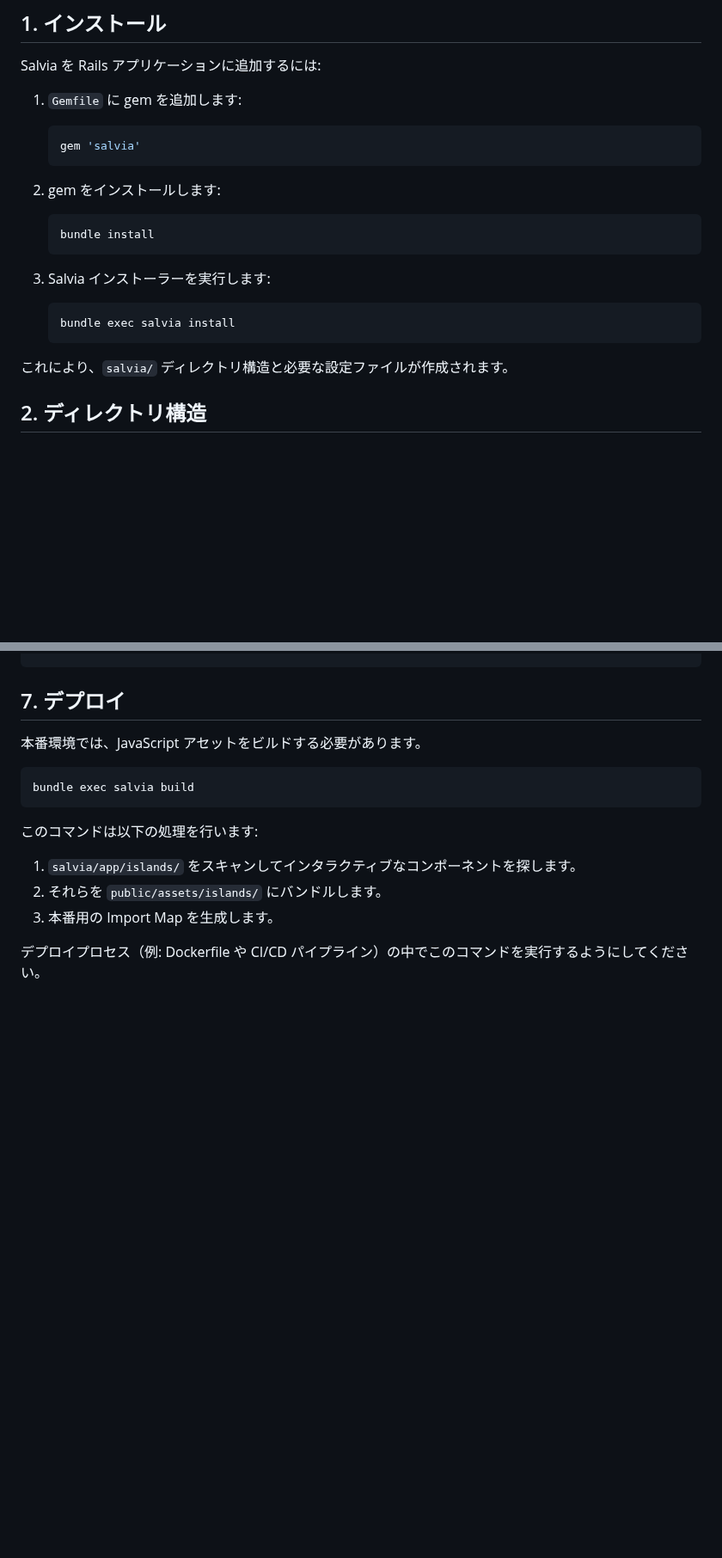
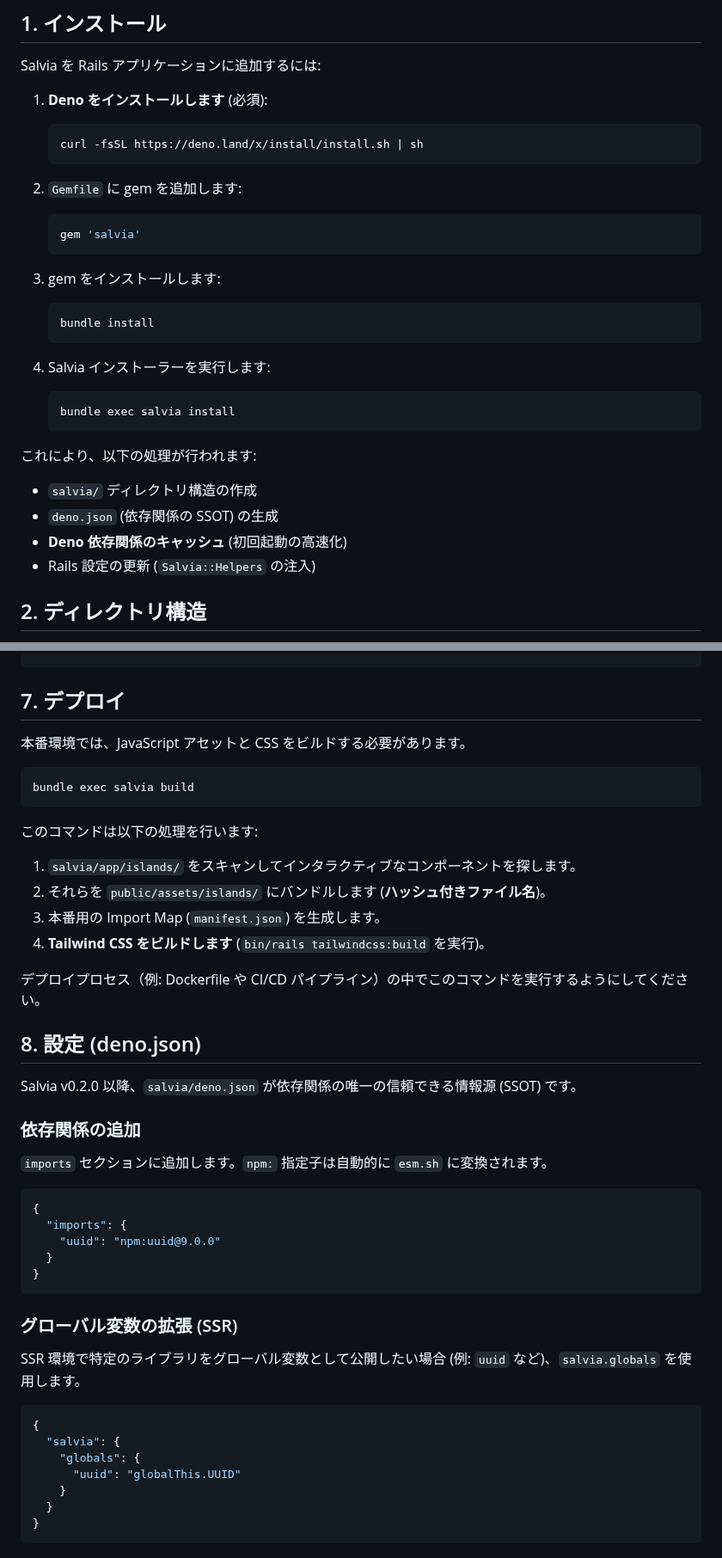
Before and after one commit to genfuru011/Salvia, a Markdown page: docs/ja/REFERENCE.md, 2 parts joined by grey strips. Shown at 86% size. Rendered like a GitHub page; blank space fills up the shorter version.

Commit message:
Docs: Update REFERENCE.md for v0.2.0 and add CONTRIBUTING.md

````diff
--- a/docs/ja/REFERENCE.md
+++ b/docs/ja/REFERENCE.md
@@ -6,22 +6,31 @@
 
 Salvia を Rails アプリケーションに追加するには:
 
-1.  `Gemfile` に gem を追加します:
+1.  **Deno をインストールします** (必須):
+    ```bash
+    curl -fsSL https://deno.land/x/install/install.sh | sh
+    ```
+
+2.  `Gemfile` に gem を追加します:
     ```ruby
     gem 'salvia'
     ```
 
-2.  gem をインストールします:
+3.  gem をインストールします:
     ```bash
     bundle install
     ```
 
-3.  Salvia インストーラーを実行します:
+4.  Salvia インストーラーを実行します:
     ```bash
     bundle exec salvia install
     ```
 
-これにより、`salvia/` ディレクトリ構造と必要な設定ファイルが作成されます。
+これにより、以下の処理が行われます:
+*   `salvia/` ディレクトリ構造の作成
+*   `deno.json` (依存関係の SSOT) の生成
+*   **Deno 依存関係のキャッシュ** (初回起動の高速化)
+*   Rails 設定の更新 (`Salvia::Helpers` の注入)
 
 ## 2. ディレクトリ構造
 
@@ -169,7 +178,7 @@ end
 
 ## 7. デプロイ
 
-本番環境では、JavaScript アセットをビルドする必要があります。
+本番環境では、JavaScript アセットと CSS をビルドする必要があります。
 
 ```bash
 bundle exec salvia build
@@ -177,7 +186,36 @@ bundle exec salvia build
 
 このコマンドは以下の処理を行います:
 1.  `salvia/app/islands/` をスキャンしてインタラクティブなコンポーネントを探します。
-2.  それらを `public/assets/islands/` にバンドルします。
-3.  本番用の Import Map を生成します。
+2.  それらを `public/assets/islands/` にバンドルします (**ハッシュ付きファイル名**)。
+3.  本番用の Import Map (`manifest.json`) を生成します。
+4.  **Tailwind CSS をビルドします** (`bin/rails tailwindcss:build` を実行)。
 
 デプロイプロセス（例: Dockerfile や CI/CD パイプライン）の中でこのコマンドを実行するようにしてください。
+
+## 8. 設定 (deno.json)
+
+Salvia v0.2.0 以降、`salvia/deno.json` が依存関係の唯一の信頼できる情報源 (SSOT) です。
+
+### 依存関係の追加
+`imports` セクションに追加します。`npm:` 指定子は自動的に `esm.sh` に変換されます。
+
+```json
+{
+  "imports": {
+    "uuid": "npm:uuid@9.0.0"
+  }
+}
+```
+
+### グローバル変数の拡張 (SSR)
+SSR 環境で特定のライブラリをグローバル変数として公開したい場合 (例: `uuid` など)、`salvia.globals` を使用します。
+
+```json
+{
+  "salvia": {
+    "globals": {
+      "uuid": "globalThis.UUID"
+    }
+  }
+}
+```
````
Also changed, not shown: CONTRIBUTING.md (added, +21 -0 lines), docs/en/REFERENCE.md (+45 -7 lines).
